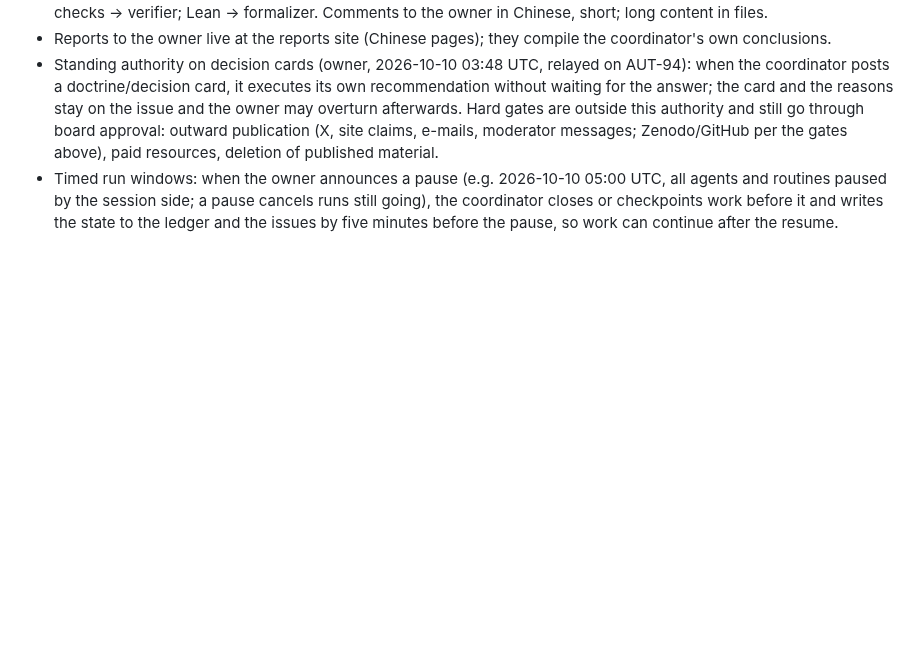
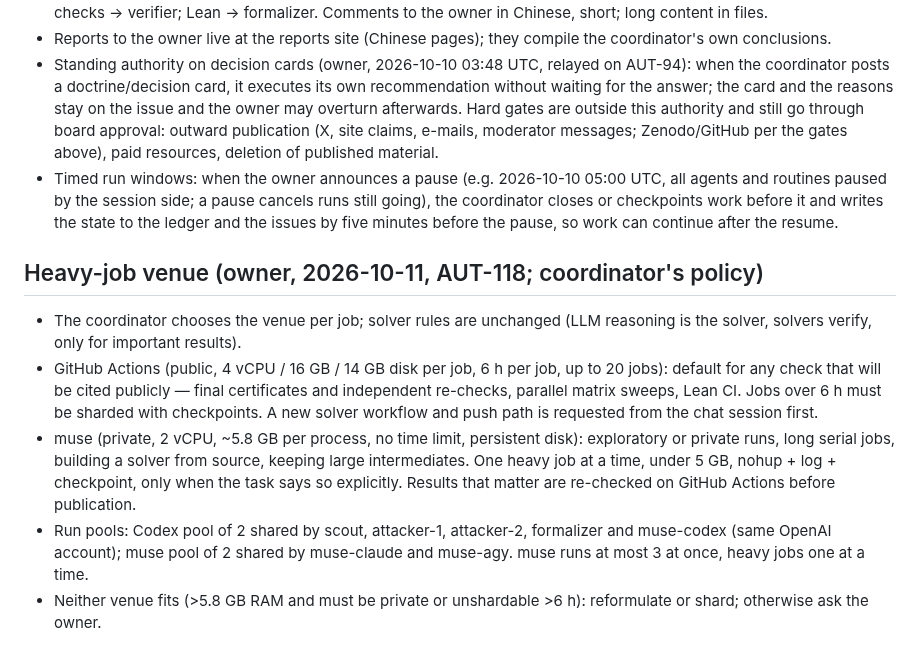
Before and after one commit to chy4pro/automath, a Markdown page: notes/OWNER_RULES.md, the part around the change. Rendered like a GitHub page; blank space fills up the shorter version.

Commit message:
OWNER_RULES: heavy-job venue policy (GitHub Actions vs muse)
Co-Authored-By: Claude Opus 5.5 <noreply@anthropic.com>

```diff
--- a/notes/OWNER_RULES.md
+++ b/notes/OWNER_RULES.md
@@ -95,3 +95,16 @@ owner arrives (via the chat session or a Paperclip comment), it overrides this d
 - Timed run windows: when the owner announces a pause (e.g. 2026-10-10 05:00 UTC, all agents and routines paused by the
   session side; a pause cancels runs still going), the coordinator closes or checkpoints work before it and writes the
   state to the ledger and the issues by five minutes before the pause, so work can continue after the resume.
+
+## Heavy-job venue (owner, 2026-10-11, AUT-118; coordinator's policy)
+- The coordinator chooses the venue per job; solver rules are unchanged (LLM reasoning is the solver, solvers verify,
+  only for important results).
+- GitHub Actions (public, 4 vCPU / 16 GB / 14 GB disk per job, 6 h per job, up to 20 jobs): default for any check that
+  will be cited publicly — final certificates and independent re-checks, parallel matrix sweeps, Lean CI. Jobs over 6 h
+  must be sharded with checkpoints. A new solver workflow and push path is requested from the chat session first.
+- muse (private, 2 vCPU, ~5.8 GB per process, no time limit, persistent disk): exploratory or private runs, long serial
+  jobs, building a solver from source, keeping large intermediates. One heavy job at a time, under 5 GB, nohup + log +
+  checkpoint, only when the task says so explicitly. Results that matter are re-checked on GitHub Actions before publication.
+- Run pools: Codex pool of 2 shared by scout, attacker-1, attacker-2, formalizer and muse-codex (same OpenAI account);
+  muse pool of 2 shared by muse-claude and muse-agy. muse runs at most 3 at once, heavy jobs one at a time.
+- Neither venue fits (>5.8 GB RAM and must be private or unshardable >6 h): reformulate or shard; otherwise ask the owner.
```
